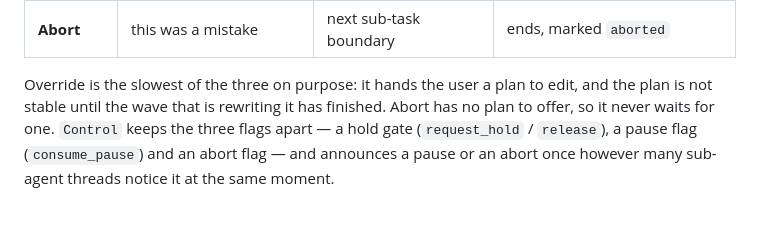
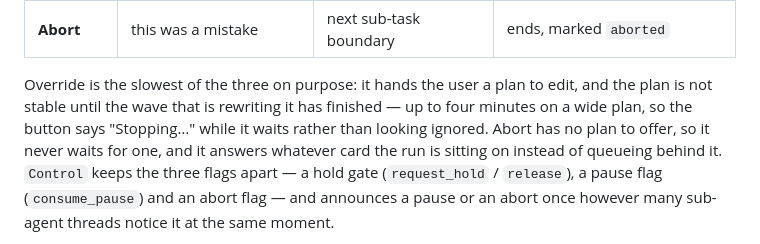
Before and after one commit to Lv1Rookie/rootlogic, a Markdown page: docs/walkthrough.md, the part around one of its changes. GitHub-like rendering; blank space fills up the shorter version.

```diff
--- a/docs/walkthrough.md
+++ b/docs/walkthrough.md
@@ -183,8 +183,10 @@ was a bug in its own right (Step 21):
 | **Abort** | this was a mistake | next sub-task boundary | ends, marked `aborted` |
 
 Override is the slowest of the three on purpose: it hands the user a plan to edit, and the plan
-is not stable until the wave that is rewriting it has finished. Abort has no plan to offer, so
-it never waits for one. `Control` keeps the three flags apart — a hold gate (`request_hold` /
+is not stable until the wave that is rewriting it has finished — up to four minutes on a wide
+plan, so the button says "Stopping…" while it waits rather than looking ignored. Abort has no
+plan to offer, so it never waits for one, and it answers whatever card the run is sitting on
+instead of queueing behind it. `Control` keeps the three flags apart — a hold gate (`request_hold` /
 `release`), a pause flag (`consume_pause`) and an abort flag — and announces a pause or an abort
 once however many sub-agent threads notice it at the same moment.
 
```
Also changed, not shown: other parts of docs/walkthrough.md (+38 -4 lines).
